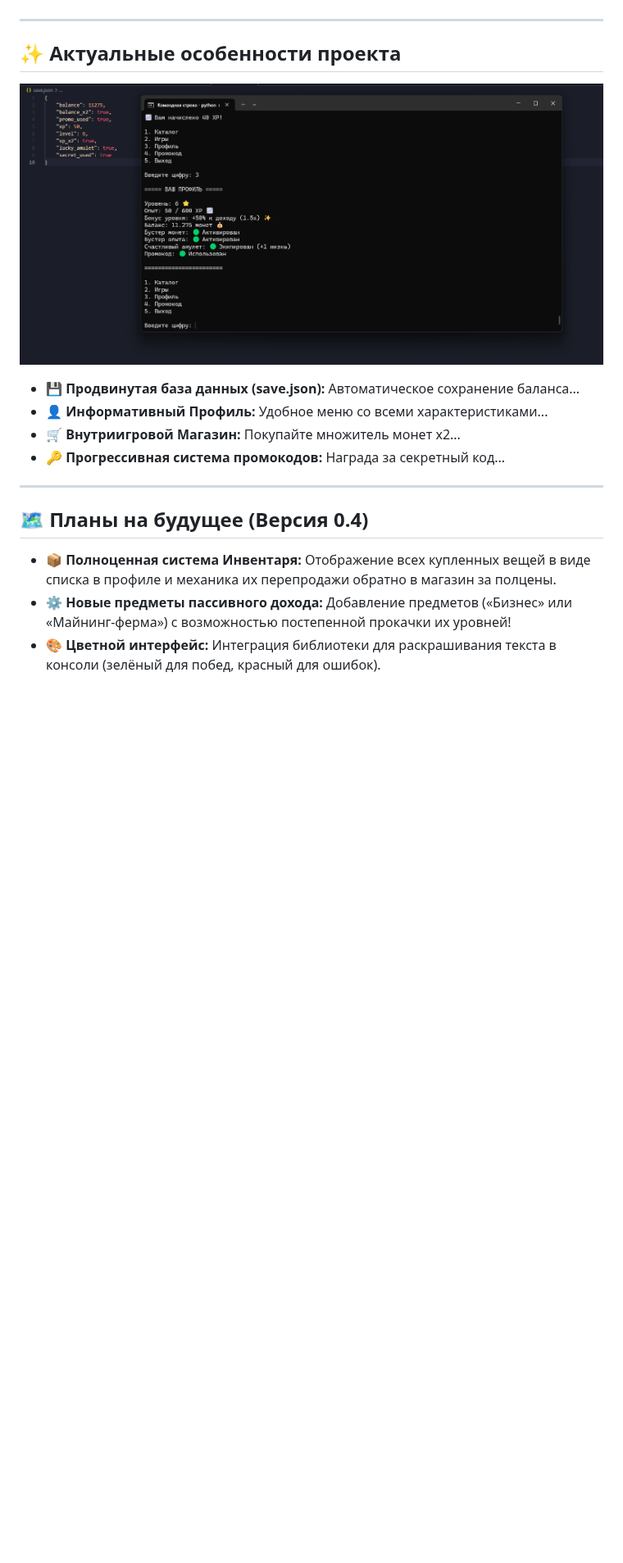
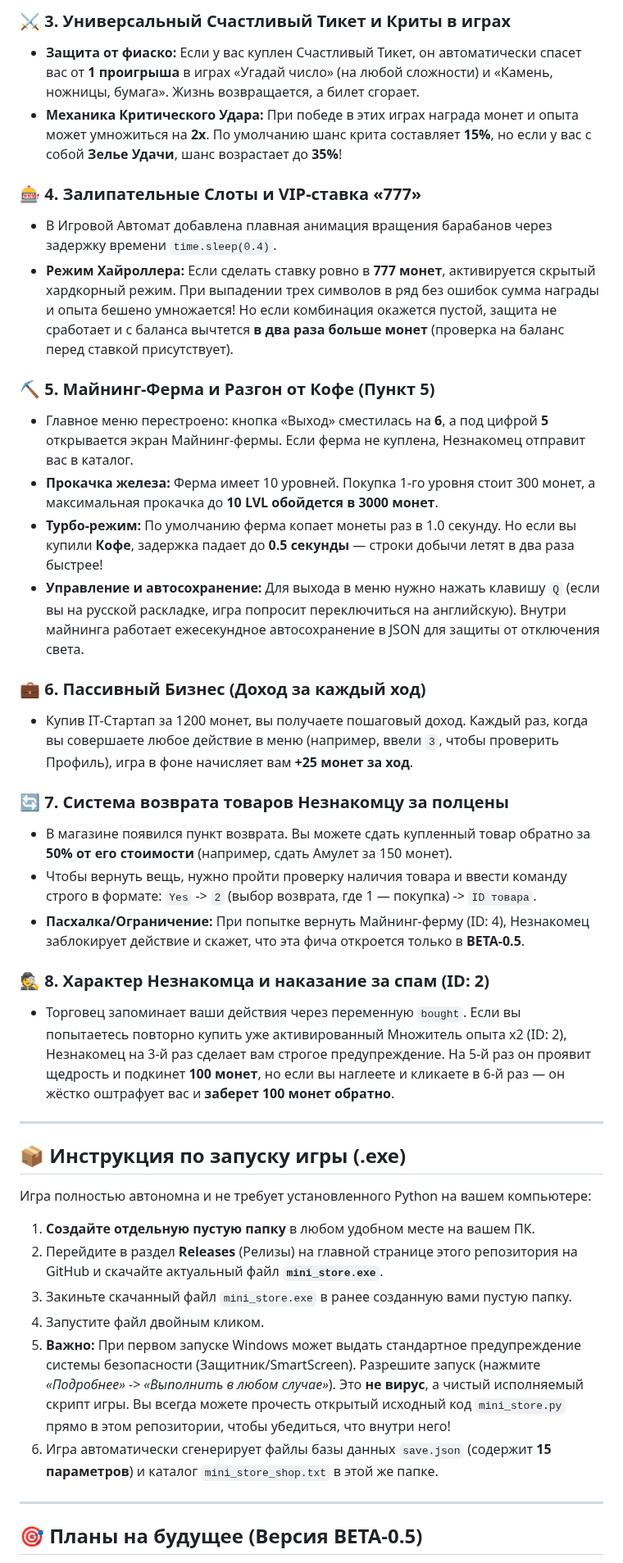
Before and after one commit to MrIcantYt/Mini_Store, a Markdown page: README.md, the part around one of its changes. Shown at 82% size. Drawn GitHub-style; blank space fills up the shorter version.

```diff
--- a/README.md
+++ b/README.md
@@ -18,19 +30,42 @@
+### ⚔️ 3. Универсальный Счастливый Тикет и Криты в играх
+* **Защита от фиаско:** Если у вас куплен Счастливый Тикет, он автоматически спасет вас от **1 проигрыша** в играх «Угадай число» (на любой сложности) и «Камень, ножницы, бумага». Жизнь возвращается, а билет сгорает.
+* **Механика Критического Удара:** При победе в этих играх награда монет и опыта может умножиться на **2x**. По умолчанию шанс крита составляет **15%**, но если у вас с собой **Зелье Удачи**, шанс возрастает до **35%**!
+
+### 🎰 4. Залипательные Слоты и VIP-ставка «777»
+* В Игровой Автомат добавлена плавная анимация вращения барабанов через задержку времени `time.sleep(0.4)`.
+* **Режим Хайроллера:** Если сделать ставку ровно в **777 монет**, активируется скрытый хардкорный режим. При выпадении трех символов в ряд без ошибок сумма награды и опыта бешено умножается! Но если комбинация окажется пустой, защита не сработает и с баланса вычтется **в два раза больше монет** (проверка на баланс перед ставкой присутствует).
+
+### ⛏️ 5. Майнинг-Ферма и Разгон от Кофе (Пункт 5)
+* Главное меню перестроено: кнопка «Выход» сместилась на **6**, а под цифрой **5** открывается экран Майнинг-фермы. Если ферма не куплена, Незнакомец отправит вас в каталог.
+* **Прокачка железа:** Ферма имеет 10 уровней. Покупка 1-го уровня стоит 300 монет, а максимальная прокачка до **10 LVL обойдется в 3000 монет**.
+* **Турбо-режим:** По умолчанию ферма копает монеты раз в 1.0 секунду. Но если вы купили **Кофе**, задержка падает до **0.5 секунды** — строки добычи летят в два раза быстрее!
+* **Управление и автосохранение:** Для выхода в меню нужно нажать клавишу `Q` (если вы на русской раскладке, игра попросит переключиться на английскую). Внутри майнинга работает ежесекундное автосохранение в JSON для защиты от отключения света.
+
+### 💼 6. Пассивный Бизнес (Доход за каждый ход)
+* Купив IT-Стартап за 1200 монет, вы получаете пошаговый доход. Каждый раз, когда вы совершаете любое действие в меню (например, ввели `3`, чтобы проверить Профиль), игра в фоне начисляет вам **+25 монет за ход**.
+
+### 🔄 7. Система возврата товаров Незнакомцу за полцены
+* В магазине появился пункт возврата. Вы можете сдать купленный товар обратно за **50% от его стоимости** (например, сдать Амулет за 150 монет).
+* Чтобы вернуть вещь, нужно пройти проверку наличия товара и ввести команду строго в формате: `Yes` -> `2` (выбор возврата, где 1 — покупка) -> `ID товара`.
+* **Пасхалка/Ограничение:** При попытке вернуть Майнинг-ферму (ID: 4), Незнакомец заблокирует действие и скажет, что эта фича откроется только в **BETA-0.5**.
+
+### 🕵️ 8. Характер Незнакомца и наказание за спам (ID: 2)
+* Торговец запоминает ваши действия через переменную `bought`. Если вы попытаетесь повторно купить уже активированный Множитель опыта x2 (ID: 2), Незнакомец на 3-й раз сделает вам строгое предупреждение. На 5-й раз он проявит щедрость и подкинет **100 монет**, но если вы наглеете и кликаете в 6-й раз — он жёстко оштрафует вас и **заберет 100 монет обратно**.
 
 ---
 
-## ✨ Актуальные особенности проекта
+## 📦 Инструкция по запуску игры (.exe)
 
-![Интерфейс Профиля BETA-0.3](profile_screenshot.png)
+Игра полностью автономна и не требует установленного Python на вашем компьютере:
 
-* 💾 **Продвинутая база данных (save.json):** Автоматическое сохранение баланса...
-* 👤 **Информативный Профиль:** Удобное меню со всеми характеристиками...
-* 🛒 **Внутриигровой Магазин:** Покупайте множитель монет x2...
-* 🔑 **Прогрессивная система промокодов:** Награда за секретный код...
+1. **Создайте отдельную пустую папку** в любом удобном месте на вашем ПК.
+2. Перейдите в раздел **Releases** (Релизы) на главной странице этого репозитория на GitHub и скачайте актуальный файл **`mini_store.exe`**.
+3. Закиньте скачанный файл `mini_store.exe` в ранее созданную вами пустую папку.
+4. Запустите файл двойным кликом.
+5. **Важно:** При первом запуске Windows может выдать стандартное предупреждение системы безопасности (Защитник/SmartScreen). Разрешите запуск (нажмите *«Подробнее» -> «Выполнить в любом случае»*). Это **не вирус**, а чистый исполняемый скрипт игры. Вы всегда можете прочесть открытый исходный код `mini_store.py` прямо в этом репозитории, чтобы убедиться, что внутри него!
+6. Игра автоматически сгенерирует файлы базы данных `save.json` (содержит **15 параметров**) и каталог `mini_store_shop.txt` в этой же папке.
 
 ---
 
-## 🗺️ Планы на будущее (Версия 0.4)
-* 📦 **Полноценная система Инвентаря:** Отображение всех купленных вещей в виде списка в профиле и механика их перепродажи обратно в магазин за полцены.
-* ⚙️ **Новые предметы пассивного дохода:** Добавление предметов («Бизнес» или «Майнинг-ферма») с возможностью постепенной прокачки их уровней!
-* 🎨 **Цветной интерфейс:** Интеграция библиотеки для раскрашивания текста в консоли (зелёный для побед, красный для ошибок).
+## 🎯 Планы на будущее (Версия BETA-0.5)
 
```
Also changed, not shown: other parts of README.md (+30 -22 lines), image_ZpcE9E.png (added), 2 other files.
